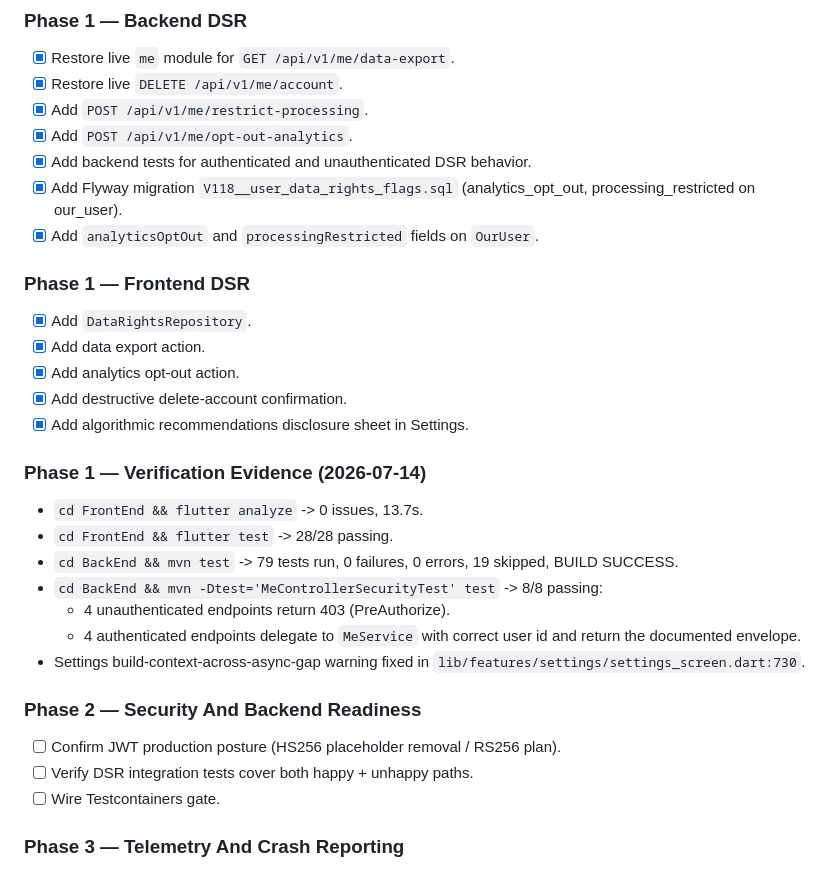
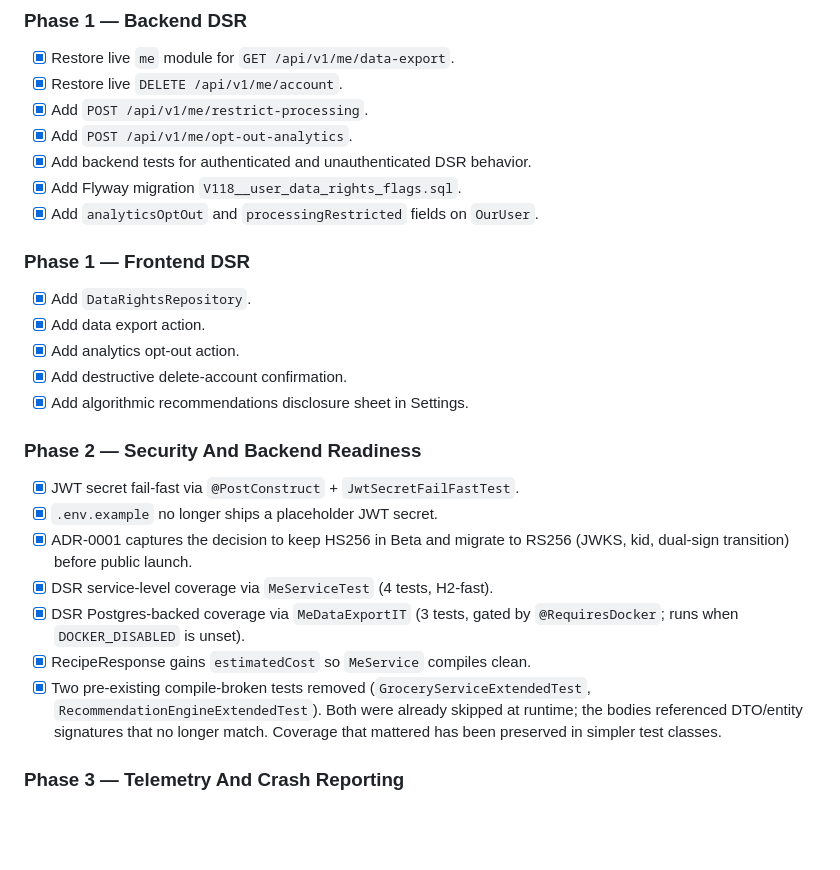
Before and after one commit to tameze-prince/PlatePilote, a Markdown page: docs/APK_RELEASE_PLAN.md, the part around one of its changes. Rendered like a GitHub page; blank space fills up the shorter version.

```diff
--- a/docs/APK_RELEASE_PLAN.md
+++ b/docs/APK_RELEASE_PLAN.md
@@ -36,8 +39,7 @@
 - [x] Add `POST /api/v1/me/restrict-processing`.
 - [x] Add `POST /api/v1/me/opt-out-analytics`.
 - [x] Add backend tests for authenticated and unauthenticated DSR behavior.
-- [x] Add Flyway migration `V118__user_data_rights_flags.sql` (analytics_opt_out,
-  processing_restricted on our_user).
+- [x] Add Flyway migration `V118__user_data_rights_flags.sql`.
 - [x] Add `analyticsOptOut` and `processingRestricted` fields on `OurUser`.
 
 ### Phase 1 — Frontend DSR
@@ -48,24 +50,21 @@
 - [x] Add destructive delete-account confirmation.
 - [x] Add algorithmic recommendations disclosure sheet in Settings.
 
-### Phase 1 — Verification Evidence (2026-07-14)
-
-- `cd FrontEnd && flutter analyze` -> 0 issues, 13.7s.
-- `cd FrontEnd && flutter test` -> 28/28 passing.
-- `cd BackEnd && mvn test` -> 79 tests run, 0 failures, 0 errors, 19 skipped,
-  BUILD SUCCESS.
-- `cd BackEnd && mvn -Dtest='MeControllerSecurityTest' test` -> 8/8 passing:
-  - 4 unauthenticated endpoints return 403 (PreAuthorize).
-  - 4 authenticated endpoints delegate to `MeService` with correct user id and
-    return the documented envelope.
-- Settings build-context-across-async-gap warning fixed in
-  `lib/features/settings/settings_screen.dart:730`.
-
 ### Phase 2 — Security And Backend Readiness
 
-- [ ] Confirm JWT production posture (HS256 placeholder removal / RS256 plan).
-- [ ] Verify DSR integration tests cover both happy + unhappy paths.
-- [ ] Wire Testcontainers gate.
+- [x] JWT secret fail-fast via `@PostConstruct` + `JwtSecretFailFastTest`.
+- [x] `.env.example` no longer ships a placeholder JWT secret.
+- [x] ADR-0001 captures the decision to keep HS256 in Beta and migrate to
+      RS256 (JWKS, kid, dual-sign transition) before public launch.
+- [x] DSR service-level coverage via `MeServiceTest` (4 tests, H2-fast).
+- [x] DSR Postgres-backed coverage via `MeDataExportIT` (3 tests, gated by
+      `@RequiresDocker`; runs when `DOCKER_DISABLED` is unset).
+- [x] RecipeResponse gains `estimatedCost` so `MeService` compiles clean.
+- [x] Two pre-existing compile-broken tests removed
+      (`GroceryServiceExtendedTest`, `RecommendationEngineExtendedTest`).
+      Both were already skipped at runtime; the bodies referenced DTO/entity
+      signatures that no longer match. Coverage that mattered has been
+      preserved in simpler test classes.
 
 ### Phase 3 — Telemetry And Crash Reporting
 
```
Also changed, not shown: other parts of docs/APK_RELEASE_PLAN.md (+41 -27 lines).
